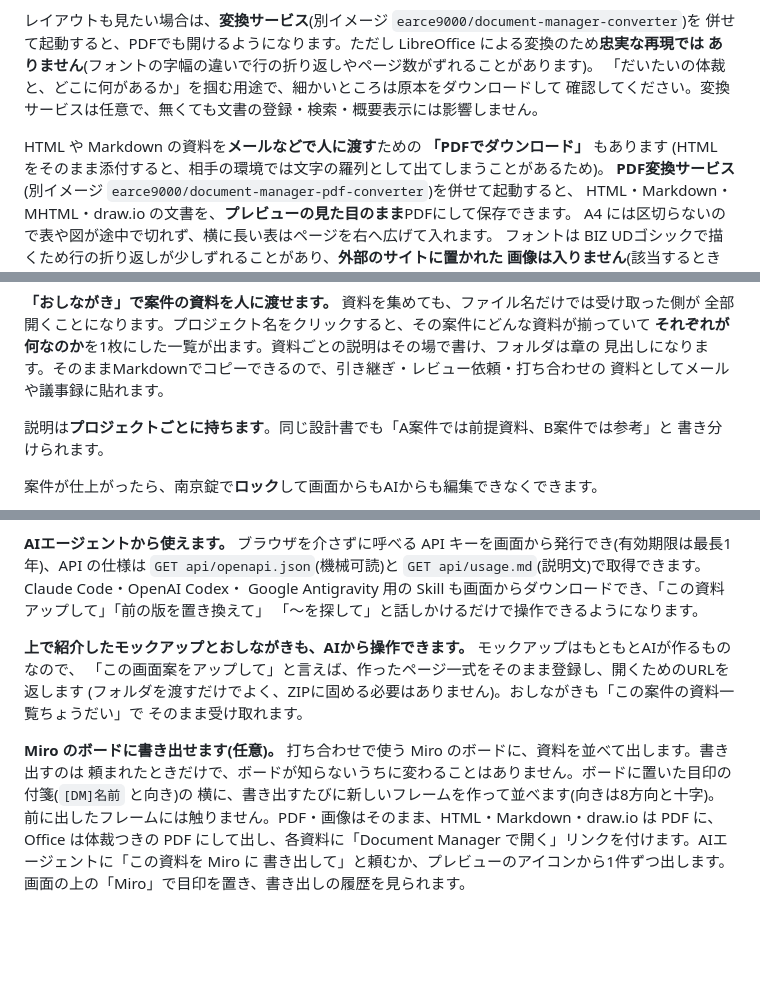
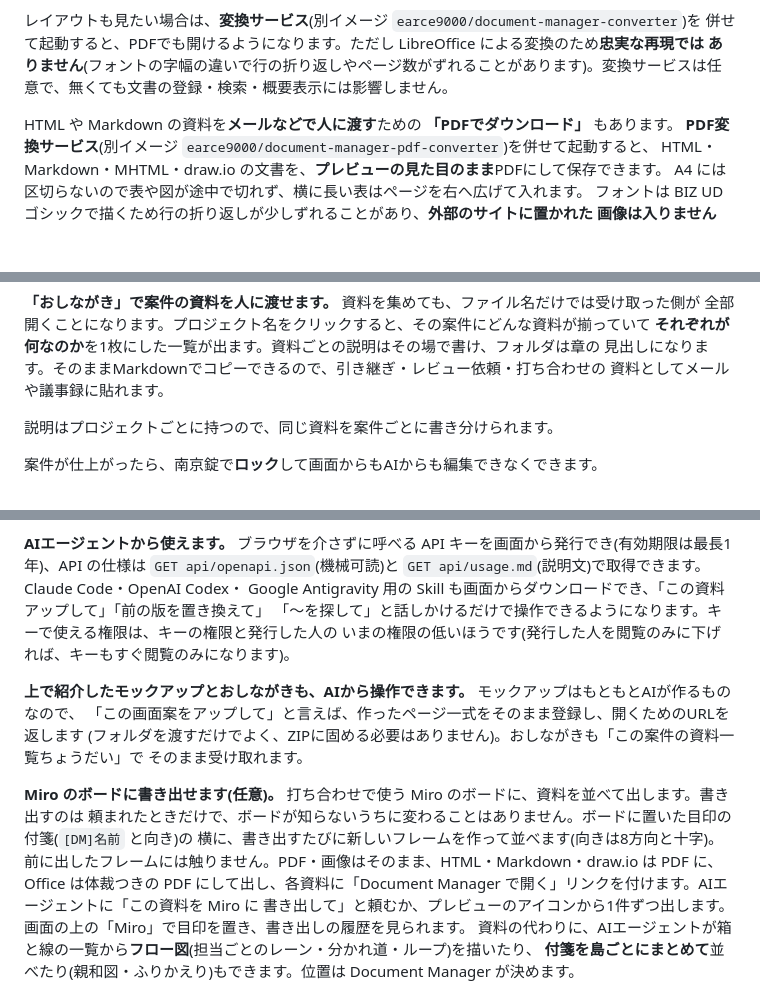
Before and after one commit to EARCE9000/document-manager, a Markdown page: docs/dockerhub-overview.md, 3 parts joined by grey strips. Drawn GitHub-style; blank space fills up the shorter version.

```diff
--- a/docs/dockerhub-overview.md
+++ b/docs/dockerhub-overview.md
@@ -48,12 +48,9 @@ CSV・TSV / テキスト・ログ / JSON / draw.io / Excel・Word・PowerPoint
 
 レイアウトも見たい場合は、**変換サービス**(別イメージ `earce9000/document-manager-converter`)を
 併せて起動すると、PDFでも開けるようになります。ただし LibreOffice による変換のため**忠実な再現では
-ありません**(フォントの字幅の違いで行の折り返しやページ数がずれることがあります)。
-「だいたいの体裁と、どこに何があるか」を掴む用途で、細かいところは原本をダウンロードして
-確認してください。変換サービスは任意で、無くても文書の登録・検索・概要表示には影響しません。
+ありません**(フォントの字幅の違いで行の折り返しやページ数がずれることがあります)。変換サービスは任意で、無くても文書の登録・検索・概要表示には影響しません。
 
-HTML や Markdown の資料を**メールなどで人に渡す**ための **「PDFでダウンロード」** もあります
-(HTML をそのまま添付すると、相手の環境では文字の羅列として出てしまうことがあるため)。
+HTML や Markdown の資料を**メールなどで人に渡す**ための **「PDFでダウンロード」** もあります。
 **PDF変換サービス**(別イメージ `earce9000/document-manager-pdf-converter`)を併せて起動すると、
 HTML・Markdown・MHTML・draw.io の文書を、**プレビューの見た目のまま**PDFにして保存できます。
 A4 には区切らないので表や図が途中で切れず、横に長い表はページを右へ広げて入れます。
@@ -82,8 +79,7 @@ A4 には区切らないので表や図が途中で切れず、横に長い表
 見出しになります。そのままMarkdownでコピーできるので、引き継ぎ・レビュー依頼・打ち合わせの
 資料としてメールや議事録に貼れます。
 
-説明は**プロジェクトごとに持ちます**。同じ設計書でも「A案件では前提資料、B案件では参考」と
-書き分けられます。
+説明はプロジェクトごとに持つので、同じ資料を案件ごとに書き分けられます。
 
 案件が仕上がったら、南京錠で**ロック**して画面からもAIからも編集できなくできます。
 
@@ -126,7 +120,8 @@ React のようにJSが画面を組み立てるものでも構いません。文
 **AIエージェントから使えます。** ブラウザを介さずに呼べる API キーを画面から発行でき(有効期限は最長1年)、API の仕様は
 `GET api/openapi.json`(機械可読)と `GET api/usage.md`(説明文)で取得できます。Claude Code・OpenAI Codex・
 Google Antigravity 用の Skill も画面からダウンロードでき、「この資料アップして」「前の版を置き換えて」
-「〜を探して」と話しかけるだけで操作できるようになります。
+「〜を探して」と話しかけるだけで操作できるようになります。キーで使える権限は、キーの権限と発行した人の
+いまの権限の低いほうです(発行した人を閲覧のみに下げれば、キーもすぐ閲覧のみになります)。
 
 **上で紹介したモックアップとおしながきも、AIから操作できます。** モックアップはもともとAIが作るものなので、
 「この画面案をアップして」と言えば、作ったページ一式をそのまま登録し、開くためのURLを返します
@@ -139,6 +134,8 @@ Google Antigravity 用の Skill も画面からダウンロードでき、「こ
 前に出したフレームには触りません。PDF・画像はそのまま、HTML・Markdown・draw.io は PDF に、Office は体裁つきの
 PDF にして出し、各資料に「Document Manager で開く」リンクを付けます。AIエージェントに「この資料を Miro に
 書き出して」と頼むか、プレビューのアイコンから1件ずつ出します。画面の上の「Miro」で目印を置き、書き出しの履歴を見られます。
+資料の代わりに、AIエージェントが箱と線の一覧から**フロー図**(担当ごとのレーン・分かれ道・ループ)を描いたり、
+**付箋を島ごとにまとめて**並べたり(親和図・ふりかえり)もできます。位置は Document Manager が決めます。
 
 ![Miro](https://raw.githubusercontent.com/EARCE9000/document-manager/main/docs/screenshots/miro.png)
 
```
Also changed, not shown: other parts of docs/dockerhub-overview.md (+21 -25 lines), docs/website/aws-ecs-guide.md (+2 -1 lines), docs/website/earce-biz.md (+5 -3 lines).
